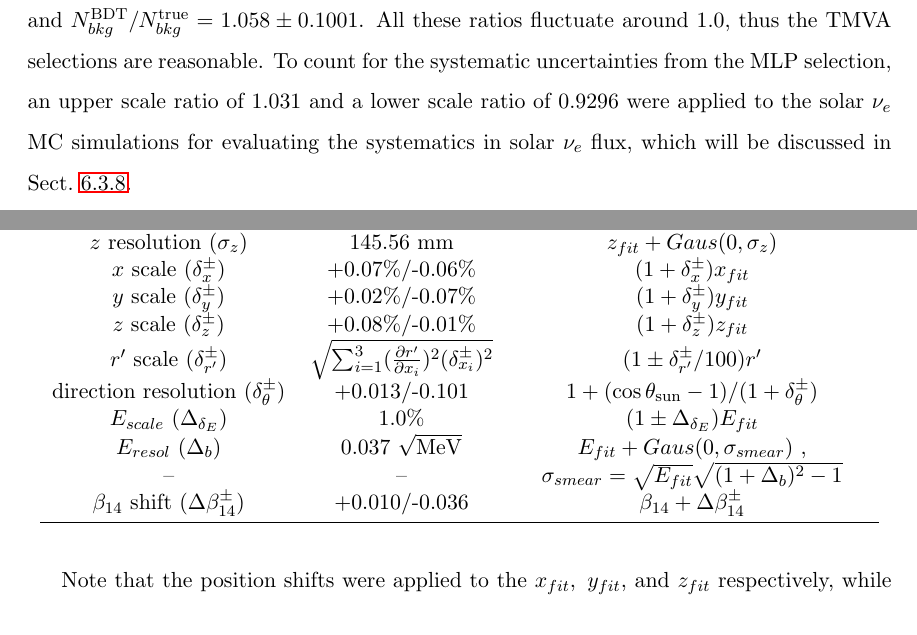
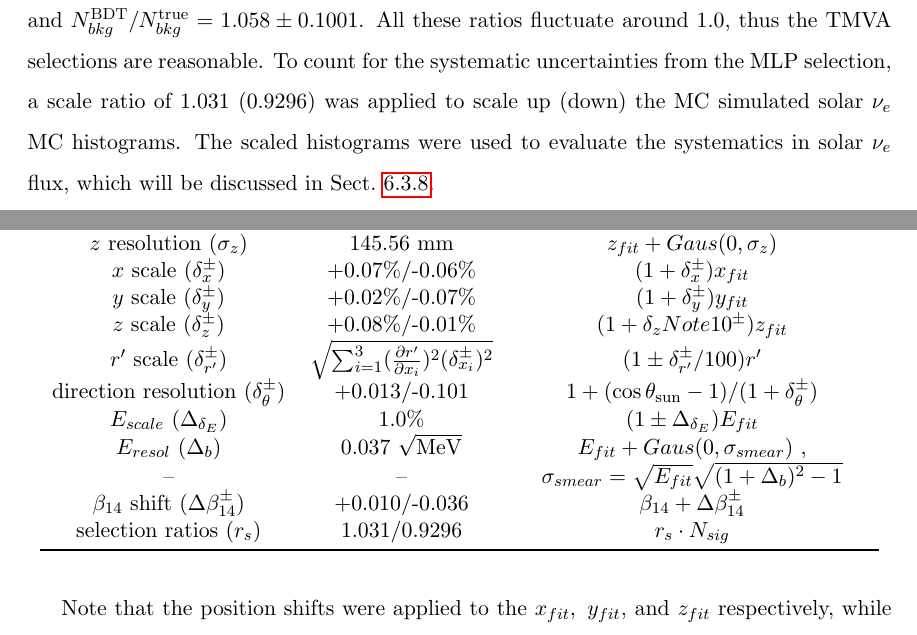
Before and after one commit to jhualberta/thesis, a LaTeX thesis (JieHuThesis.tex, which reads chapter6waterAnaly.tex): two parts of pages 199 and 209 of 257, joined at a grey line, cut so that both start at the same text. Compiled offline with pdfLaTeX.

Commit message:
new analysis

```diff
--- a/chapter6waterAnaly.tex
+++ b/chapter6waterAnaly.tex
@@ -524,7 +524,7 @@ To test the outputs, the same fake datasets mentioned in Sect.~\ref{sect:ensembl
 	\caption[MLP outputs from one random fake dataset ($5<E_{fit}<15$ MeV).]{MLP outputs from one random fake dataset, with $5<E_{fit}<15$ MeV. The dashed black line and the shaded red histogram are for the true signal and background events, respectively; the solid black line and the solid red line are for the MLP output of the signal and background events, respectively. Finally, the results after the default cuts are shown in the blue shaded area.\label{fig:BDToutputs}}
 \end{figure}
 
-As shown in Fig.~\ref{fig:TMVAfractions}, applying the TMVA MLP and BDT selections to each of the 5000 fake datasets, the selection ratios were found to be $N^\mathrm{MLP}_{sig}/N^\mathrm{true}_{sig}=0.9802\pm0.05059$ for signal events, and $N^\mathrm{MLP}_{bkg}/N^\mathrm{true}_{bkg}=1.050\pm0.09587$ for background events (using the histogram mean and root mean square). For the BDT case, the ratios are $N^\mathrm{BDT}_{sig}/N^\mathrm{true}_{sig}=0.9766\pm 0.05244$ and $N^\mathrm{BDT}_{bkg}/N^{\mathrm{true}}_{bkg}=1.058\pm 0.1001$. All these ratios fluctuate around 1.0, thus the TMVA selections are reasonable. To count for the systematic uncertainties from the MLP selection, an upper scale ratio of 1.031 and a lower scale ratio of 0.9296 were applied to the solar $\nu_e$ MC simulations for evaluating the systematics in solar $\nu_e$ flux, which will be discussed in Sect.~\ref{sect:fluxSystem}.
+As shown in Fig.~\ref{fig:TMVAfractions}, applying the TMVA MLP and BDT selections to each of the 5000 fake datasets, the selection ratios were found to be $N^\mathrm{MLP}_{sig}/N^\mathrm{true}_{sig}=0.9802\pm0.05059$ for signal events, and $N^\mathrm{MLP}_{bkg}/N^\mathrm{true}_{bkg}=1.050\pm0.09587$ for background events (using the histogram mean and root mean square). For the BDT case, the ratios are $N^\mathrm{BDT}_{sig}/N^\mathrm{true}_{sig}=0.9766\pm 0.05244$ and $N^\mathrm{BDT}_{bkg}/N^{\mathrm{true}}_{bkg}=1.058\pm 0.1001$. All these ratios fluctuate around 1.0, thus the TMVA selections are reasonable. To count for the systematic uncertainties from the MLP selection, a scale ratio of 1.031 (0.9296) was applied to scale up (down) the MC simulated solar $\nu_e$ MC histograms. The scaled histograms were used to evaluate the systematics in solar $\nu_e$ flux, which will be discussed in Sect.~\ref{sect:fluxSystem}.
 
 \begin{figure}[htbp]
 	\centering
@@ -738,13 +738,14 @@ In Chapter 5, the reconstruction systematics of the event position, direction, a
 		$z$ resolution ($\sigma_{z}$) & $145.56$ mm& $z_{fit}+Gaus(0,\sigma_{z})$\\
 		$x$ scale ($\delta_x^{\pm}$)& +0.07\%/-0.06\%  & $(1+\delta_x^{\pm})x_{fit}$\\
 		$y$ scale ($\delta_y^{\pm}$)& +0.02\%/-0.07\%  & $(1+\delta_y^{\pm})y_{fit}$ \\
-		$z$ scale ($\delta_z^{\pm}$)& +0.08\%/-0.01\%  & $(1+\delta_z^{\pm})z_{fit}$ \\
+		$z$ scale ($\delta_z^{\pm}$)& +0.08\%/-0.01\%  & $(1+\delta_zNote 10^{\pm})z_{fit}$ \\
 		$r'$ scale ($\delta_{r'}^{\pm}$)&  $\sqrt{\sum_{i=1}^3(\frac{\partial r'}{\partial x_i})^2({\delta^{\pm}_{x_i}})^2}$    & $(1\pm\delta^{\pm}_{r'}/100)r'$\\
 		direction resolution ($\delta_\theta^{\pm}$)  & +0.013/-0.101 & $1+(\cos\theta_\mathrm{sun}-1)/(1+\delta_\theta^{\pm})$\\
 		$E_{scale}~(\Delta_{\delta_E})$ &  1.0\%  & $(1\pm \Delta_{\delta_E})E_{fit}$\\
 		$E_{resol}~(\Delta_b)$ &  0.037 $\sqrt{\mathrm{MeV}}$  & $E_{fit}+Gaus(0,\sigma_{smear})$ , \\
 		-- & -- &$\sigma_{smear}=\sqrt{E_{fit}}\sqrt{(1+\Delta_b)^2-1}$\\
 		$\beta_{14}$ shift ($\Delta \beta_{14}^\pm$) & +0.010/-0.036 & $\beta_{14}+\Delta \beta_{14}^\pm$\\
+		selection ratios ($r_s$) & 1.031/0.9296 & $r_s\cdot N_{sig}$\\
 		\bottomrule
 	\end{tabular*}
 \end{table}
```
Also changed, not shown: chapter6waterAnaly.tex (3 more changed lines).
